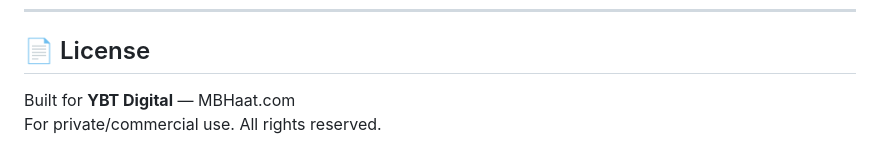
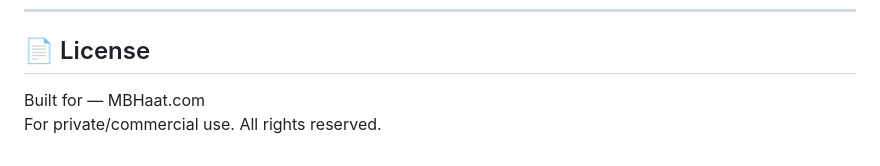
Before and after one commit to vishal606/M.B.Hatt, a Markdown page: README.md, the part around the change. Rendered like a GitHub page.

```diff
--- a/README.md
+++ b/README.md
@@ -197,5 +197,5 @@ Configure SMTP in **Admin → Settings → Email**:
 ---
 
 ## 📄 License
-Built for **YBT Digital** — MBHaat.com
+Built for — MBHaat.com
 For private/commercial use. All rights reserved.
```
